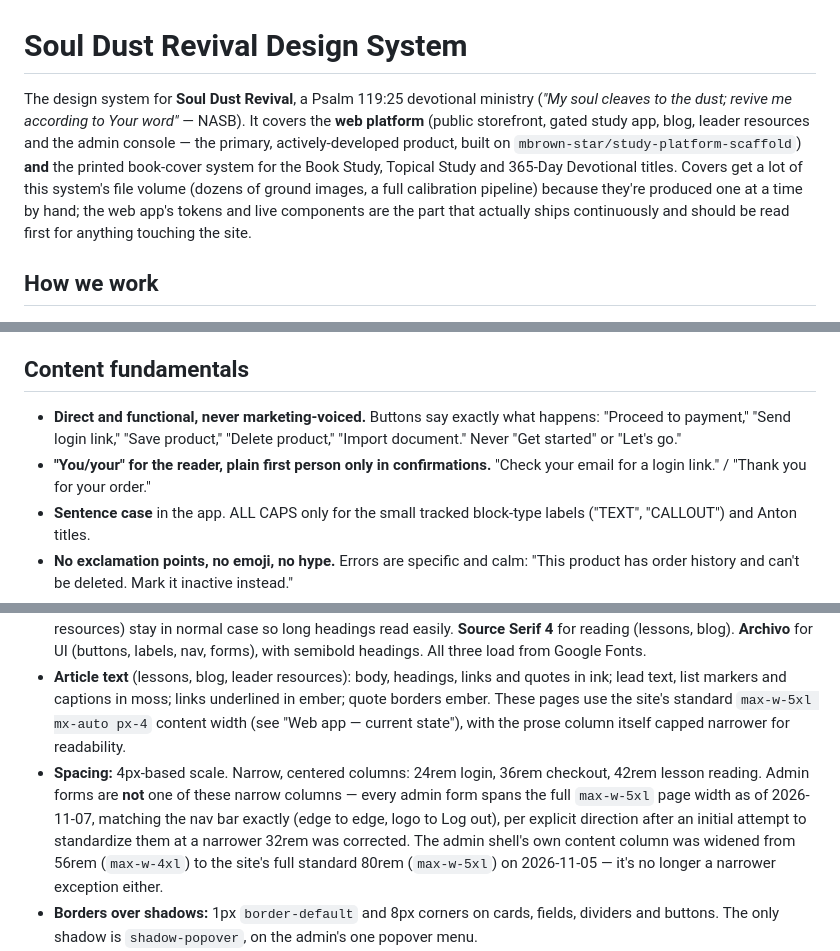
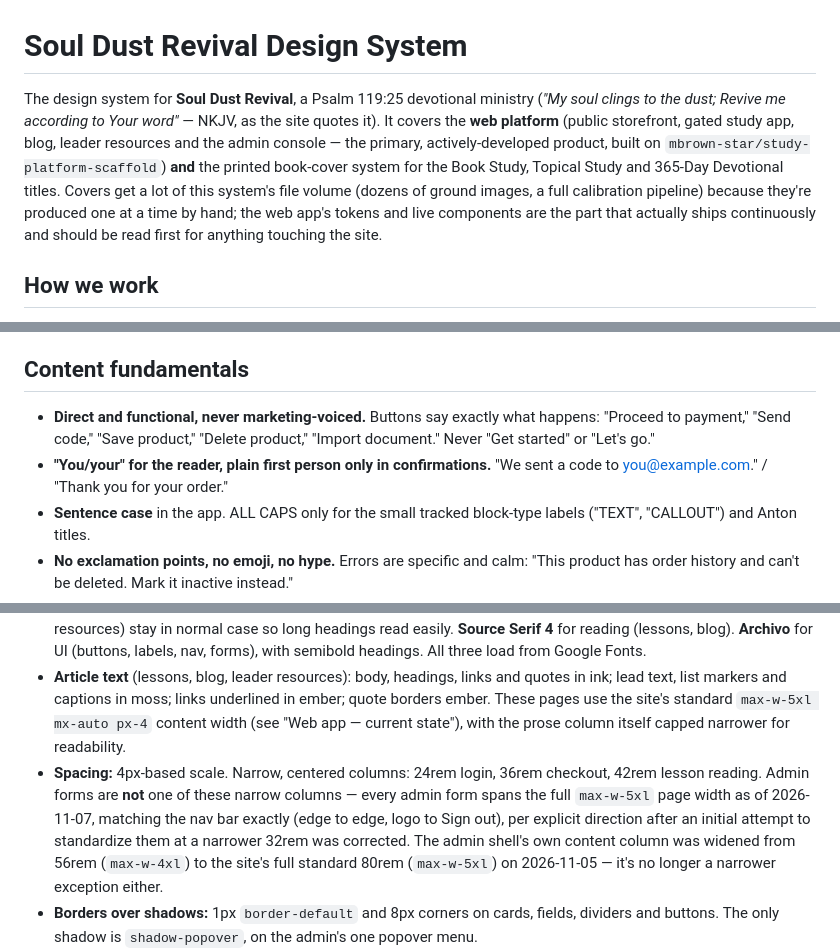
Before and after one commit to mbrown-star/soul-dust-revival-design-system, a Markdown page: readme.md, 3 parts joined by grey strips. Drawn GitHub-style.

```diff
--- a/readme.md
+++ b/readme.md
@@ -1,6 +1,6 @@
 # Soul Dust Revival Design System
 
-The design system for **Soul Dust Revival**, a Psalm 119:25 devotional ministry (*"My soul cleaves to the dust; revive me according to Your word"* — NASB). It covers the **web platform** (public storefront, gated study app, blog, leader resources and the admin console — the primary, actively-developed product, built on `mbrown-star/study-platform-scaffold`) **and** the printed book-cover system for the Book Study, Topical Study and 365-Day Devotional titles. Covers get a lot of this system's file volume (dozens of ground images, a full calibration pipeline) because they're produced one at a time by hand; the web app's tokens and live components are the part that actually ships continuously and should be read first for anything touching the site.
+The design system for **Soul Dust Revival**, a Psalm 119:25 devotional ministry (*"My soul clings to the dust; Revive me according to Your word"* — NKJV, as the site quotes it). It covers the **web platform** (public storefront, gated study app, blog, leader resources and the admin console — the primary, actively-developed product, built on `mbrown-star/study-platform-scaffold`) **and** the printed book-cover system for the Book Study, Topical Study and 365-Day Devotional titles. Covers get a lot of this system's file volume (dozens of ground images, a full calibration pipeline) because they're produced one at a time by hand; the web app's tokens and live components are the part that actually ships continuously and should be read first for anything touching the site.
 
 ## How we work
 
@@ -14,8 +14,8 @@ The design system for **Soul Dust Revival**, a Psalm 119:25 devotional ministry
 
 ## Content fundamentals
 
-- **Direct and functional, never marketing-voiced.** Buttons say exactly what happens: "Proceed to payment," "Send login link," "Save product," "Delete product," "Import document." Never "Get started" or "Let's go."
-- **"You/your" for the reader, plain first person only in confirmations.** "Check your email for a login link." / "Thank you for your order."
+- **Direct and functional, never marketing-voiced.** Buttons say exactly what happens: "Proceed to payment," "Send code," "Save product," "Delete product," "Import document." Never "Get started" or "Let's go."
+- **"You/your" for the reader, plain first person only in confirmations.** "We sent a code to you@example.com." / "Thank you for your order."
 - **Sentence case** in the app. ALL CAPS only for the small tracked block-type labels ("TEXT", "CALLOUT") and Anton titles.
 - **No exclamation points, no emoji, no hype.** Errors are specific and calm: "This product has order history and can't be deleted. Mark it inactive instead."
 - **Devotional labels are short and plain:** "Key Verse," "Reflection," "Prayer Prompt."
@@ -26,7 +26,7 @@ The design system for **Soul Dust Revival**, a Psalm 119:25 devotional ministry
 - **Contrast rule:** ember (3.01:1 on the current parchment) and gold (1.60:1) never carry small text on parchment. Use them for buttons, fills and large display type. For small accent text (links, inline emphasis) use **`ember-700` `#b8501f`** (4.91:1) or **`gold-700` `#8d6407`** (5.22:1); use ink or moss for ordinary body copy. `error` `#a8301c`, `success` `#3b5a2b` (added to `tailwind.config.js` 2026-11-06 — `tokens.json` had documented it as `state-success` since 2026-10-01, but it had never actually been exposed as a usable class until a real success-state UI need, the social-post "published" status, surfaced the gap) and `state-warning` (= `gold-700`) are the three status colors, each AA-passing at any size on parchment.
 - **Type:** **Anton** for display (headlines, hero, wordmark) at its native weight 400, often gradient-clipped ember→gold. Page and section titles are uppercase with leading ~0.92. Headings *inside* long-form articles (lessons, blog, leader resources) stay in normal case so long headings read easily. **Source Serif 4** for reading (lessons, blog). **Archivo** for UI (buttons, labels, nav, forms), with semibold headings. All three load from Google Fonts.
 - **Article text** (lessons, blog, leader resources): body, headings, links and quotes in ink; lead text, list markers and captions in moss; links underlined in ember; quote borders ember. These pages use the site's standard `max-w-5xl mx-auto px-4` content width (see "Web app — current state"), with the prose column itself capped narrower for readability.
-- **Spacing:** 4px-based scale. Narrow, centered columns: 24rem login, 36rem checkout, 42rem lesson reading. Admin forms are **not** one of these narrow columns — every admin form spans the full `max-w-5xl` page width as of 2026-11-07, matching the nav bar exactly (edge to edge, logo to Log out), per explicit direction after an initial attempt to standardize them at a narrower 32rem was corrected. The admin shell's own content column was widened from 56rem (`max-w-4xl`) to the site's full standard 80rem (`max-w-5xl`) on 2026-11-05 — it's no longer a narrower exception either.
+- **Spacing:** 4px-based scale. Narrow, centered columns: 24rem login, 36rem checkout, 42rem lesson reading. Admin forms are **not** one of these narrow columns — every admin form spans the full `max-w-5xl` page width as of 2026-11-07, matching the nav bar exactly (edge to edge, logo to Sign out), per explicit direction after an initial attempt to standardize them at a narrower 32rem was corrected. The admin shell's own content column was widened from 56rem (`max-w-4xl`) to the site's full standard 80rem (`max-w-5xl`) on 2026-11-05 — it's no longer a narrower exception either.
 - **Borders over shadows:** 1px `border-default` and 8px corners on cards, fields, dividers and buttons. The only shadow is `shadow-popover`, on the admin's one popover menu.
 - **Focus:** every interactive element gets a 2px outline with a 2px offset (WCAG 2.4.7). Use `focus-ring` (ink) on light grounds (15.8:1+ on parchment) and `focus-ring-on-dark` (gold) on ink and dusk sections. Never use gold on parchment, where it's only 1.60:1. Never remove the ring.
 - **Motion:** functional only (progress-bar fill, hover/focus transitions) and always honors `prefers-reduced-motion`. The hero's rising dust motes are the one decorative motion. A `.mottle` cloud-blotch/grain/vignette texture (ported from the cover system's own mottle treatment, see `CoverMottleLibrary`) is applied to the homepage's dusk band and the site footer as of 2026-11-05 — the one place cover texture and web-app surface share a treatment; not applied elsewhere.
```
Also changed, not shown: other parts of readme.md (+1 -1 lines), CHANGELOG.md (+5 -0 lines), github.md (+8 -0 lines).
